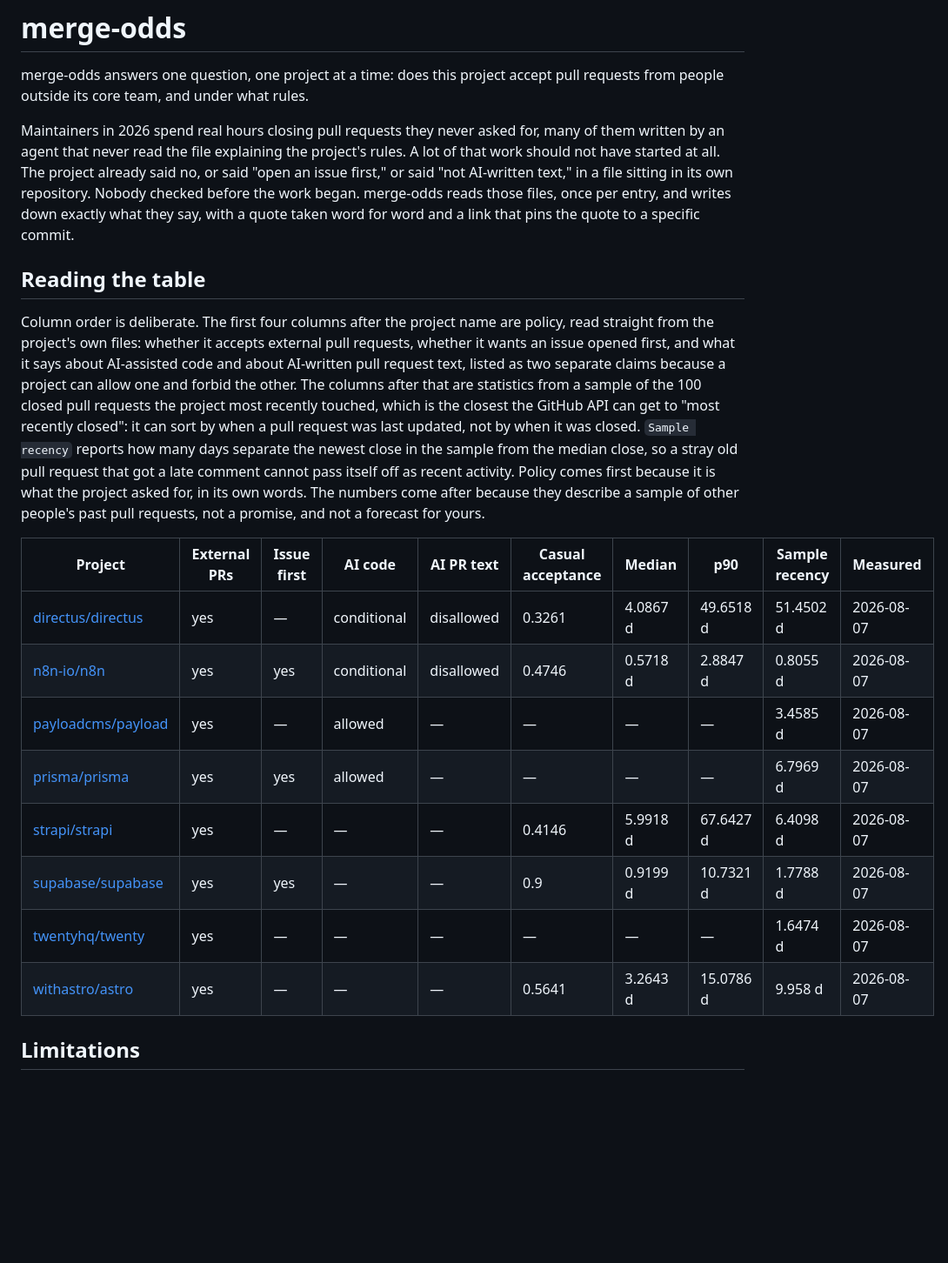
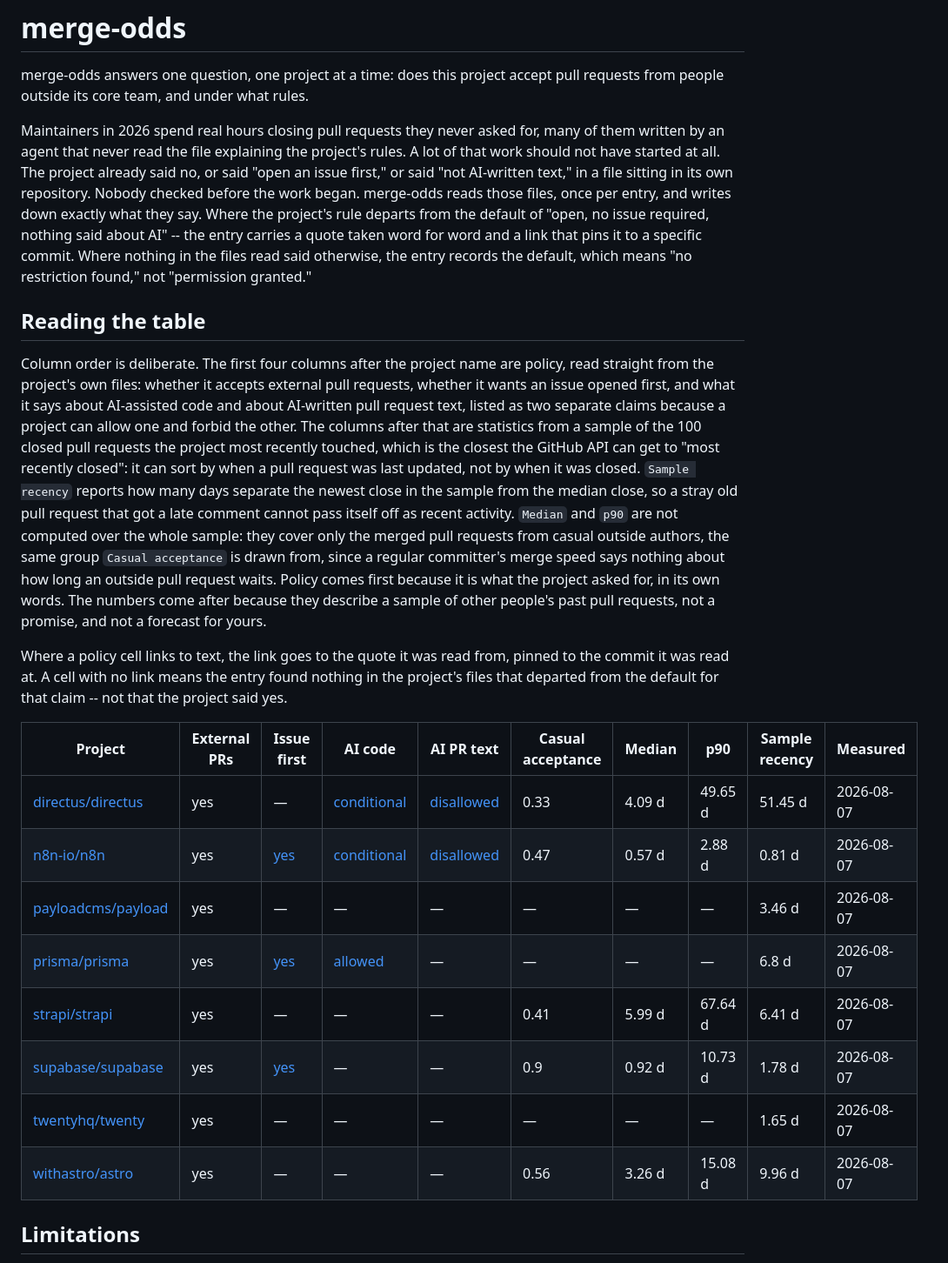
Before and after one commit to luantaraschi/merge-odds, a Markdown page: README.md, the part around one of its changes. Shown at 87% size. Drawn GitHub-style; blank space fills up the shorter version.

```diff
--- a/README.md
+++ b/README.md
@@ -2,23 +2,25 @@
 
 merge-odds answers one question, one project at a time: does this project accept pull requests from people outside its core team, and under what rules.
 
-Maintainers in 2026 spend real hours closing pull requests they never asked for, many of them written by an agent that never read the file explaining the project's rules. A lot of that work should not have started at all. The project already said no, or said "open an issue first," or said "not AI-written text," in a file sitting in its own repository. Nobody checked before the work began. merge-odds reads those files, once per entry, and writes down exactly what they say, with a quote taken word for word and a link that pins the quote to a specific commit.
+Maintainers in 2026 spend real hours closing pull requests they never asked for, many of them written by an agent that never read the file explaining the project's rules. A lot of that work should not have started at all. The project already said no, or said "open an issue first," or said "not AI-written text," in a file sitting in its own repository. Nobody checked before the work began. merge-odds reads those files, once per entry, and writes down exactly what they say. Where the project's rule departs from the default of "open, no issue required, nothing said about AI" -- the entry carries a quote taken word for word and a link that pins it to a specific commit. Where nothing in the files read said otherwise, the entry records the default, which means "no restriction found," not "permission granted."
 
 ## Reading the table
 
-Column order is deliberate. The first four columns after the project name are policy, read straight from the project's own files: whether it accepts external pull requests, whether it wants an issue opened first, and what it says about AI-assisted code and about AI-written pull request text, listed as two separate claims because a project can allow one and forbid the other. The columns after that are statistics from a sample of the 100 closed pull requests the project most recently touched, which is the closest the GitHub API can get to "most recently closed": it can sort by when a pull request was last updated, not by when it was closed. `Sample recency` reports how many days separate the newest close in the sample from the median close, so a stray old pull request that got a late comment cannot pass itself off as recent activity. Policy comes first because it is what the project asked for, in its own words. The numbers come after because they describe a sample of other people's past pull requests, not a promise, and not a forecast for yours.
+Column order is deliberate. The first four columns after the project name are policy, read straight from the project's own files: whether it accepts external pull requests, whether it wants an issue opened first, and what it says about AI-assisted code and about AI-written pull request text, listed as two separate claims because a project can allow one and forbid the other. The columns after that are statistics from a sample of the 100 closed pull requests the project most recently touched, which is the closest the GitHub API can get to "most recently closed": it can sort by when a pull request was last updated, not by when it was closed. `Sample recency` reports how many days separate the newest close in the sample from the median close, so a stray old pull request that got a late comment cannot pass itself off as recent activity. `Median` and `p90` are not computed over the whole sample: they cover only the merged pull requests from casual outside authors, the same group `Casual acceptance` is drawn from, since a regular committer's merge speed says nothing about how long an outside pull request waits. Policy comes first because it is what the project asked for, in its own words. The numbers come after because they describe a sample of other people's past pull requests, not a promise, and not a forecast for yours.
+
+Where a policy cell links to text, the link goes to the quote it was read from, pinned to the commit it was read at. A cell with no link means the entry found nothing in the project's files that departed from the default for that claim -- not that the project said yes.
 
 <!-- merge-odds:table:start -->
 | Project | External PRs | Issue first | AI code | AI PR text | Casual acceptance | Median | p90 | Sample recency | Measured |
 |---|---|---|---|---|---|---|---|---|---|
-| [directus/directus](https://github.com/directus/directus) | yes | — | conditional | disallowed | 0.3261 | 4.0867 d | 49.6518 d | 51.4502 d | 2026-08-07 |
-| [n8n-io/n8n](https://github.com/n8n-io/n8n) | yes | yes | conditional | disallowed | 0.4746 | 0.5718 d | 2.8847 d | 0.8055 d | 2026-08-07 |
-| [payloadcms/payload](https://github.com/payloadcms/payload) | yes | — | allowed | — | — | — | — | 3.4585 d | 2026-08-07 |
-| [prisma/prisma](https://github.com/prisma/prisma) | yes | yes | allowed | — | — | — | — | 6.7969 d | 2026-08-07 |
-| [strapi/strapi](https://github.com/strapi/strapi) | yes | — | — | — | 0.4146 | 5.9918 d | 67.6427 d | 6.4098 d | 2026-08-07 |
-| [supabase/supabase](https://github.com/supabase/supabase) | yes | yes | — | — | 0.9 | 0.9199 d | 10.7321 d | 1.7788 d | 2026-08-07 |
-| [twentyhq/twenty](https://github.com/twentyhq/twenty) | yes | — | — | — | — | — | — | 1.6474 d | 2026-08-07 |
-| [withastro/astro](https://github.com/withastro/astro) | yes | — | — | — | 0.5641 | 3.2643 d | 15.0786 d | 9.958 d | 2026-08-07 |
+| [directus/directus](https://github.com/directus/directus) | yes | — | [conditional](https://github.com/directus/directus/blob/197d141ad92c659a8d89a29fe58b9618ed9863e2/ai_policy.md#L5-L6) | [disallowed](https://github.com/directus/directus/blob/197d141ad92c659a8d89a29fe58b9618ed9863e2/ai_policy.md#L29-L30) | 0.33 | 4.09 d | 49.65 d | 51.45 d | 2026-08-07 |
+| [n8n-io/n8n](https://github.com/n8n-io/n8n) | yes | [yes](https://github.com/n8n-io/n8n/blob/c0d863ec3cbad249ac6e416e0c94a500d237a4f7/CONTRIBUTING.md#L451-L458) | [conditional](https://github.com/n8n-io/n8n/blob/c0d863ec3cbad249ac6e416e0c94a500d237a4f7/CONTRIBUTING.md#L501) | [disallowed](https://github.com/n8n-io/n8n/blob/c0d863ec3cbad249ac6e416e0c94a500d237a4f7/CONTRIBUTING.md#L505-L506) | 0.47 | 0.57 d | 2.88 d | 0.81 d | 2026-08-07 |
+| [payloadcms/payload](https://github.com/payloadcms/payload) | yes | — | — | — | — | — | — | 3.46 d | 2026-08-07 |
+| [prisma/prisma](https://github.com/prisma/prisma) | yes | [yes](https://github.com/prisma/prisma/blob/06ea3dc3775d399a0a501d6d40ba6999a1c1346d/CONTRIBUTING.md#L17) | [allowed](https://github.com/prisma/prisma/blob/06ea3dc3775d399a0a501d6d40ba6999a1c1346d/CONTRIBUTING.md#L118) | — | — | — | — | 6.8 d | 2026-08-07 |
+| [strapi/strapi](https://github.com/strapi/strapi) | yes | — | — | — | 0.41 | 5.99 d | 67.64 d | 6.41 d | 2026-08-07 |
+| [supabase/supabase](https://github.com/supabase/supabase) | yes | [yes](https://github.com/supabase/supabase/blob/6c0439ace812f134859a825e421f5f241cbf01b3/CONTRIBUTING.md#L23) | — | — | 0.9 | 0.92 d | 10.73 d | 1.78 d | 2026-08-07 |
+| [twentyhq/twenty](https://github.com/twentyhq/twenty) | yes | — | — | — | — | — | — | 1.65 d | 2026-08-07 |
+| [withastro/astro](https://github.com/withastro/astro) | yes | — | — | — | 0.56 | 3.26 d | 15.08 d | 9.96 d | 2026-08-07 |
 <!-- merge-odds:table:end -->
 
 ## Limitations
```
Also changed, not shown: other parts of README.md (+16 -1 lines), AGENTS.md (+6 -6 lines), METHODOLOGY.md (+9 -1 lines).
